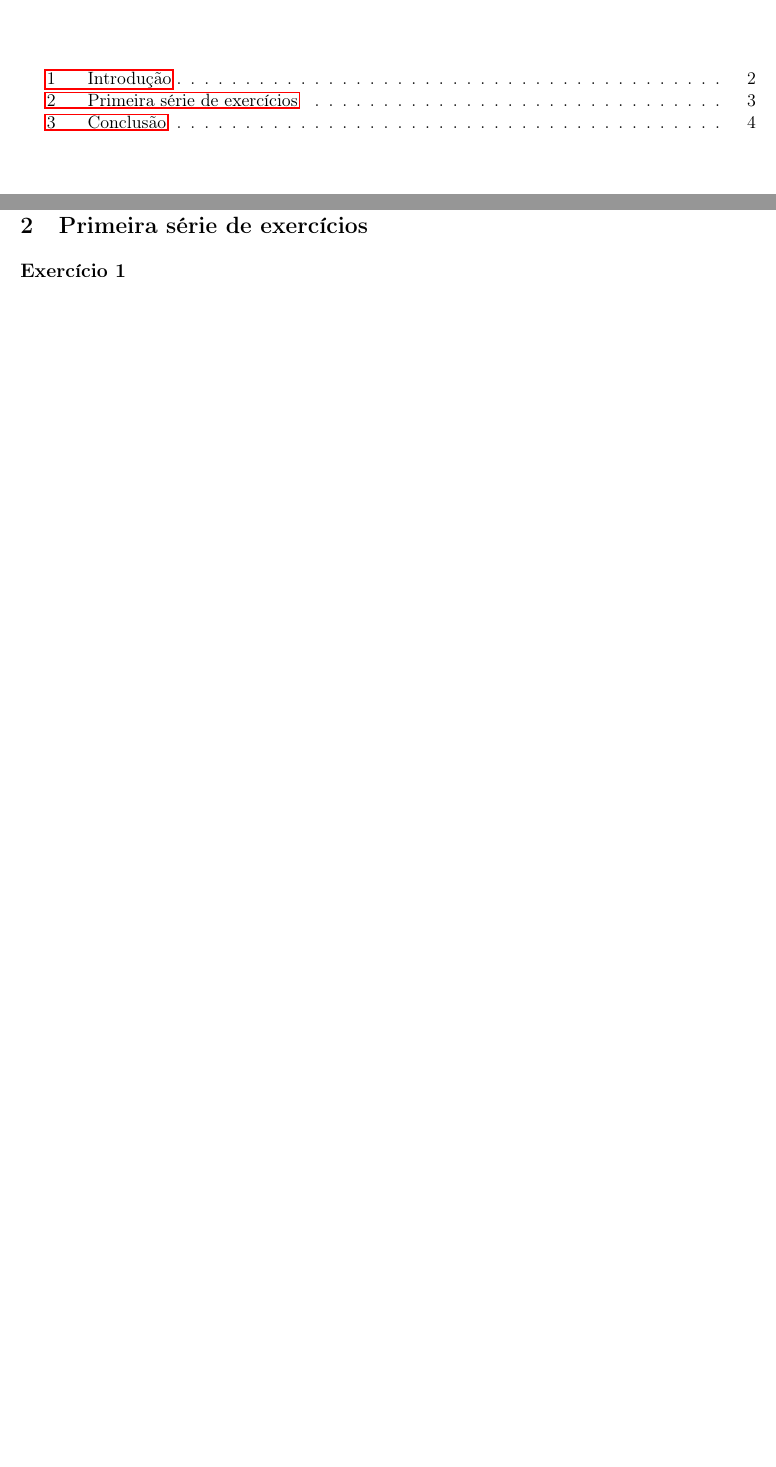
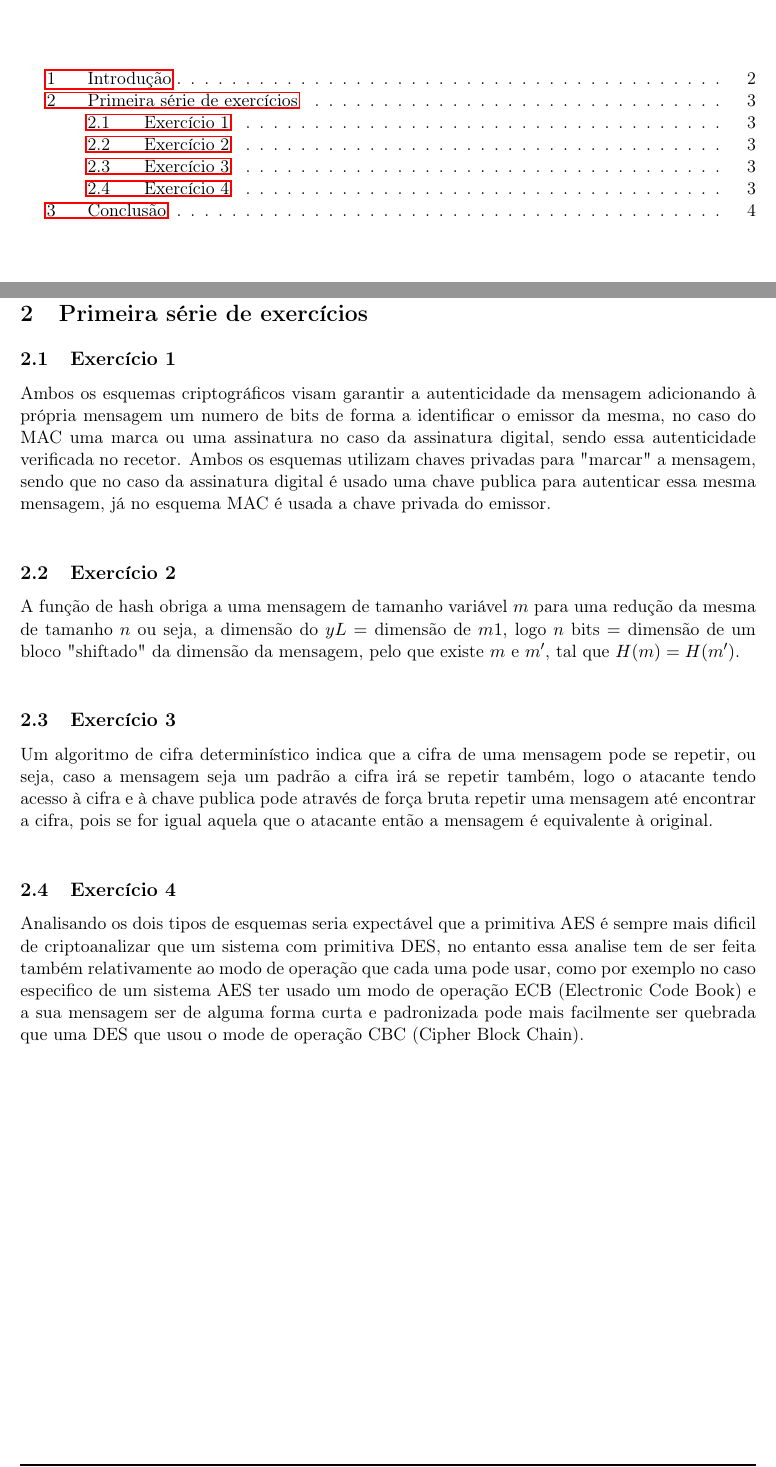
Before and after one commit to sikandre/isel-leic-si-series, a LaTeX document (Serie1/Entrega/Relatorio/fase1.tex): two parts of pages 2 and 4 of 5, joined at a grey line, cut so that both start at the same text, the shorter picture padded with empty space. Compiled offline with pdfLaTeX.

Commit message:
adicionado ao relatorio as 4 primeiras

```diff
--- a/Serie1/Entrega/Relatorio/fase1.tex
+++ b/Serie1/Entrega/Relatorio/fase1.tex
@@ -188,11 +191,22 @@ Neste trabalho prático pretendemos responder aos vários exercícios propostos
 \newpage
 
 \section{Primeira série de exercícios}
+\subsection{Exercício 1}
 
-\subsection*{Exercício 1}
+Ambos os esquemas criptográficos visam garantir a autenticidade da mensagem adicionando à própria mensagem um numero de bits de forma a identificar o emissor da mesma, no caso do MAC uma marca ou uma assinatura no caso da assinatura digital, sendo essa autenticidade verificada no recetor. Ambos os esquemas utilizam chaves privadas para "marcar" \space a mensagem, sendo que no caso da assinatura digital é usado uma chave publica para autenticar essa mesma mensagem, já no esquema MAC é usada a chave privada do emissor.\\
+
+\subsection{Exercício 2}
+A função de hash obriga a uma mensagem de tamanho variável $ m $ para uma redução da mesma de tamanho $ n $ ou seja, a dimensão do $ yL = $ dimensão de $ m1 $, logo $ n $ bits $ = $ dimensão de um bloco "shiftado"\space da dimensão da mensagem, pelo que existe $ m $ e $ m' $, tal que $ H(m) = H(m')$.\\
+
+\subsection{Exercício 3}
+Um algoritmo de cifra determinístico indica que a cifra de uma mensagem pode se repetir, ou seja, caso a mensagem seja um padrão a cifra irá se repetir também, logo o atacante tendo acesso à cifra e à chave publica pode através de força bruta repetir uma mensagem até encontrar a cifra, pois se for igual aquela que o atacante então a mensagem é equivalente à original.\\
+
+\subsection{Exercício 4}
+Analisando os dois tipos de esquemas seria expectável que a primitiva AES é sempre mais dificil de criptoanalizar que um sistema com primitiva DES, no entanto essa analise tem de ser feita também relativamente ao modo de operação que cada uma pode usar, como por exemplo no caso especifico de um sistema AES ter usado um modo de operação ECB (Electronic Code Book) e a sua mensagem ser de alguma forma curta e padronizada pode mais facilmente ser quebrada que uma DES que usou o mode de operação CBC (Cipher Block Chain).
+
+\newpage
 
 
-\newpage
 
 \section{Conclusão}
 
```
Also changed, not shown: Serie1/Entrega/Relatorio/fase1.pdf, Serie1/Entrega/Relatorio/fase1.tex (3 more changed lines).
